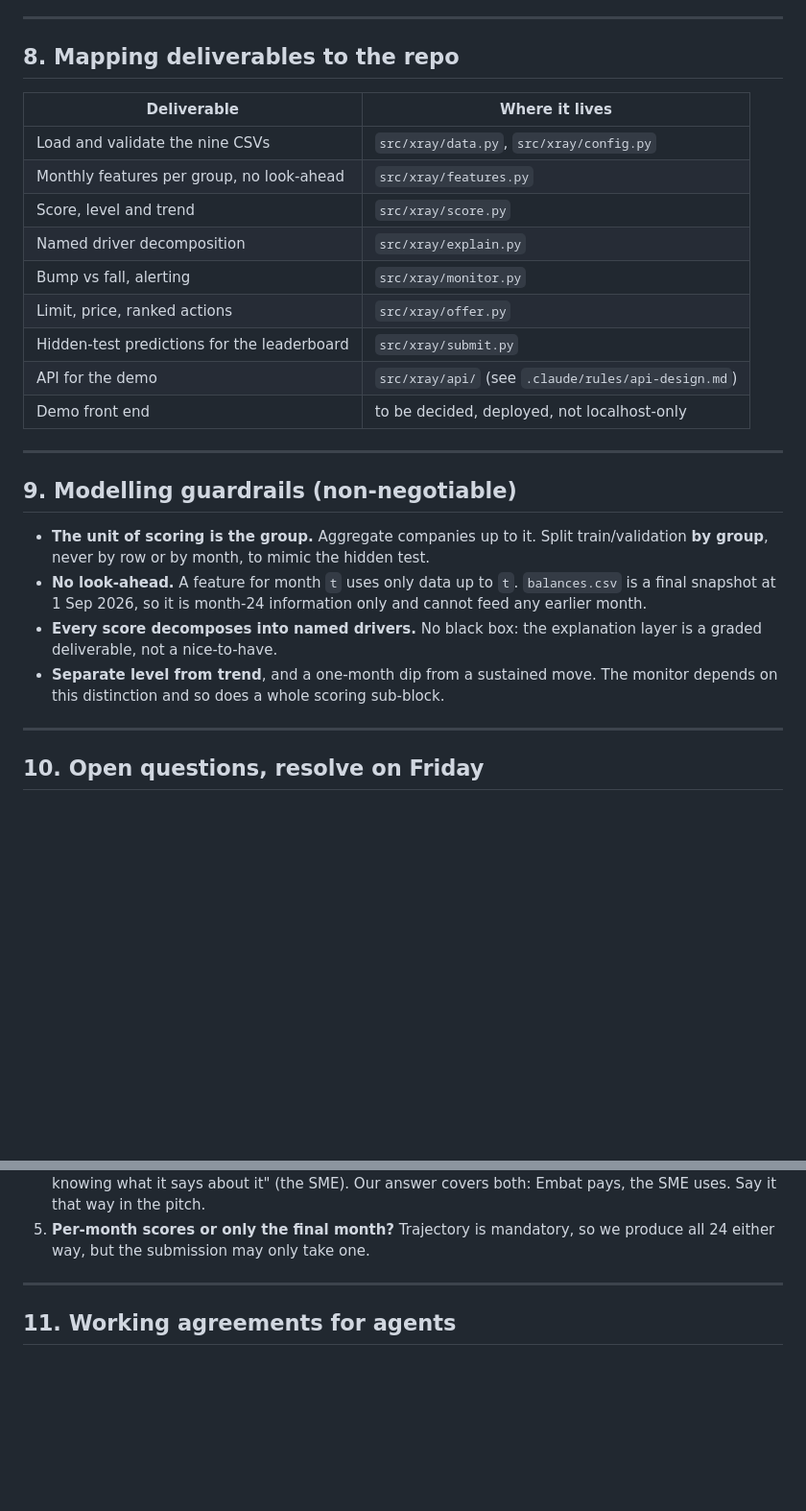
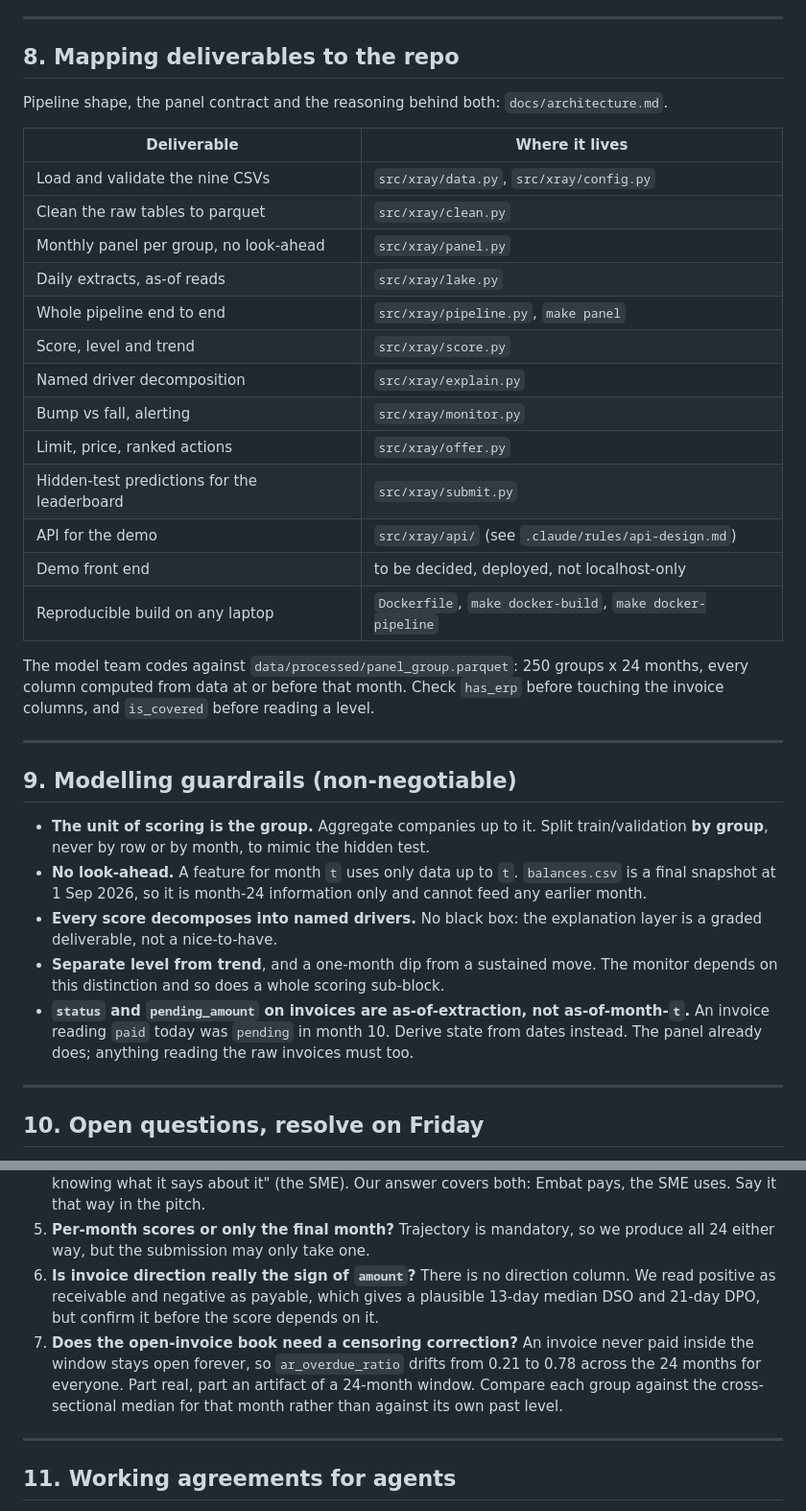
Before and after one commit to felipemagr/hackspain, a Markdown page: docs/brief.md, 2 parts joined by grey strips. Shown at 96% size. Drawn GitHub-style; blank space fills up the shorter version.

Commit message:
docs: add data architecture

```diff
--- a/docs/brief.md
+++ b/docs/brief.md
@@ -204,10 +204,15 @@ above does not get built.
 
 ## 8. Mapping deliverables to the repo
 
+Pipeline shape, the panel contract and the reasoning behind both: `docs/architecture.md`.
+
 | Deliverable | Where it lives |
 |---|---|
 | Load and validate the nine CSVs | `src/xray/data.py`, `src/xray/config.py` |
-| Monthly features per group, no look-ahead | `src/xray/features.py` |
+| Clean the raw tables to parquet | `src/xray/clean.py` |
+| Monthly panel per group, no look-ahead | `src/xray/panel.py` |
+| Daily extracts, as-of reads | `src/xray/lake.py` |
+| Whole pipeline end to end | `src/xray/pipeline.py`, `make panel` |
 | Score, level and trend | `src/xray/score.py` |
 | Named driver decomposition | `src/xray/explain.py` |
 | Bump vs fall, alerting | `src/xray/monitor.py` |
@@ -215,6 +220,11 @@ above does not get built.
 | Hidden-test predictions for the leaderboard | `src/xray/submit.py` |
 | API for the demo | `src/xray/api/` (see `.claude/rules/api-design.md`) |
 | Demo front end | to be decided, deployed, not localhost-only |
+| Reproducible build on any laptop | `Dockerfile`, `make docker-build`, `make docker-pipeline` |
+
+The model team codes against `data/processed/panel_group.parquet`: 250 groups x 24 months, every
+column computed from data at or before that month. Check `has_erp` before touching the invoice
+columns, and `is_covered` before reading a level.
 
 ---
 
@@ -228,6 +238,9 @@ above does not get built.
   deliverable, not a nice-to-have.
 - **Separate level from trend**, and a one-month dip from a sustained move. The monitor depends on
   this distinction and so does a whole scoring sub-block.
+- **`status` and `pending_amount` on invoices are as-of-extraction, not as-of-month-`t`.** An
+  invoice reading `paid` today was `pending` in month 10. Derive state from dates instead. The
+  panel already does; anything reading the raw invoices must too.
 
 ---
 
@@ -249,6 +262,13 @@ guessing.
    it that way in the pitch.
 5. **Per-month scores or only the final month?** Trajectory is mandatory, so we produce all 24
    either way, but the submission may only take one.
+6. **Is invoice direction really the sign of `amount`?** There is no direction column. We read
+   positive as receivable and negative as payable, which gives a plausible 13-day median DSO and
+   21-day DPO, but confirm it before the score depends on it.
+7. **Does the open-invoice book need a censoring correction?** An invoice never paid inside the
+   window stays open forever, so `ar_overdue_ratio` drifts from 0.21 to 0.78 across the 24 months
+   for everyone. Part real, part an artifact of a 24-month window. Compare each group against the
+   cross-sectional median for that month rather than against its own past level.
 
 ---
 
```
Also changed, not shown: CLAUDE.md (+1 -0 lines), docs/architecture.md (added, +204 -0 lines).
